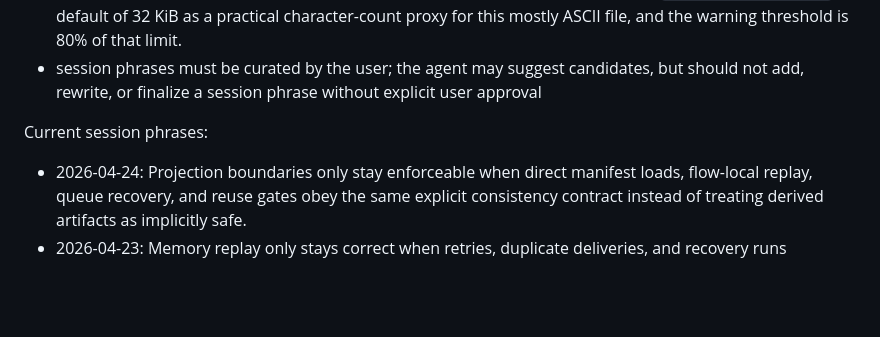
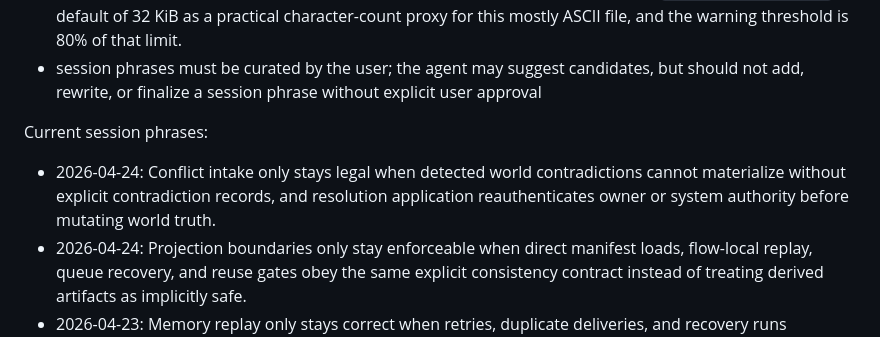
Before and after one commit to Glucksberg/cristalina-v4, a Markdown page: AGENTS.md, the part around the change. GitHub-like rendering; blank space fills up the shorter version.

Commit message:
docs: record contradiction authority session phrase

```diff
--- a/AGENTS.md
+++ b/AGENTS.md
@@ -89,6 +89,7 @@ Rules:
 
 Current session phrases:
 
+- 2026-04-24: Conflict intake only stays legal when detected world contradictions cannot materialize without explicit contradiction records, and resolution application reauthenticates owner or system authority before mutating world truth.
 - 2026-04-24: Projection boundaries only stay enforceable when direct manifest loads, flow-local replay, queue recovery, and reuse gates obey the same explicit consistency contract instead of treating derived artifacts as implicitly safe.
 - 2026-04-23: Memory replay only stays correct when retries, duplicate deliveries, and recovery runs converge on the same durable state instead of producing semantically new events.
 - 2026-04-23: Temporal memory only stays honest when observation time, persistence time, governance time, projection time, and resume time remain distinct and replay uses recorded chronology instead of fresh wall-clock assumptions.
```
